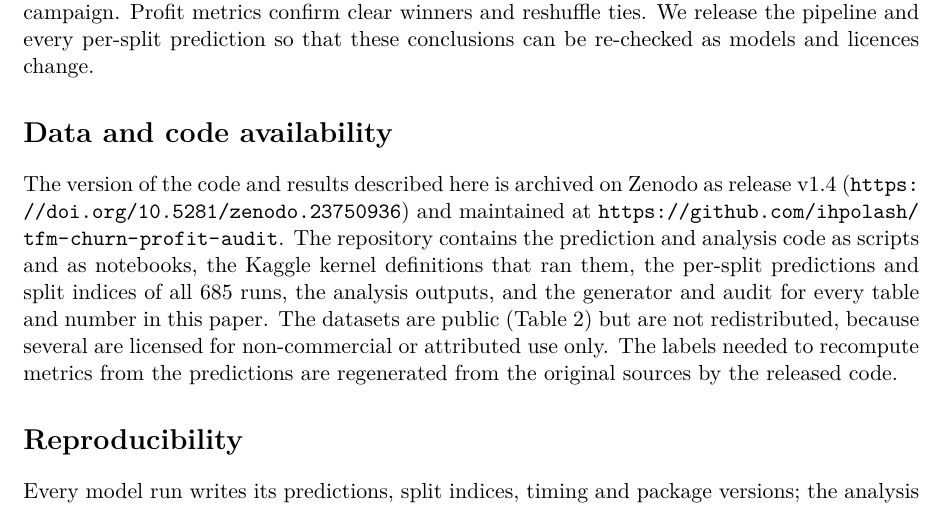
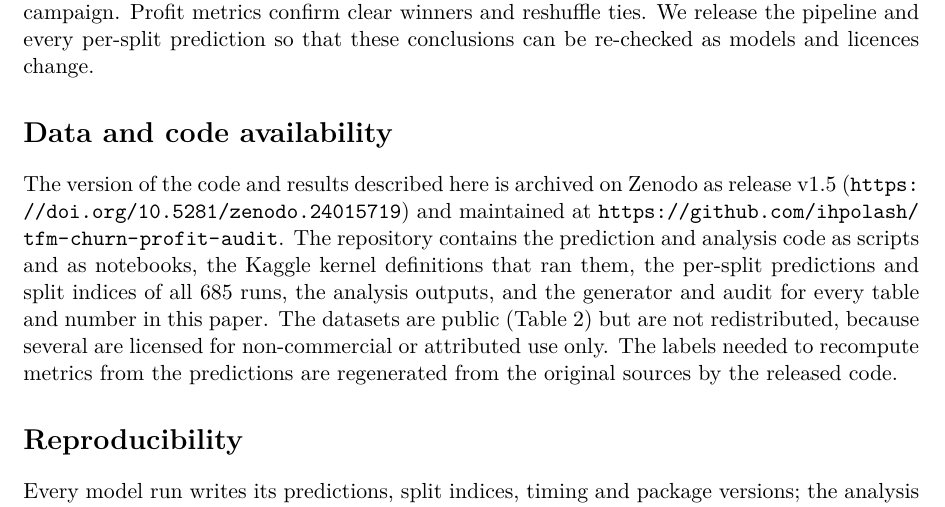
Before and after one commit to ihpolash/tfm-churn-profit-audit, a LaTeX paper (paper/main.tex): part of page 13 of 17, cut so that both start at the same text. Compiled offline with pdfLaTeX.

Commit message:
Cite Zenodo DOI for v1.5 (10.5281/zenodo.24015719)
Co-Authored-By: Claude Opus 5.5 <noreply@anthropic.com>

```diff
--- a/paper/main.tex
+++ b/paper/main.tex
@@ -601,8 +601,8 @@ per-split prediction so that these conclusions can be re-checked as models and l
 
 \section*{Data and code availability}\label{sec:availability}
 \begin{sloppypar}
-The version of the code and results described here is archived on Zenodo as release v1.4
-(\url{https://doi.org/10.5281/zenodo.23750936}) and maintained at
+The version of the code and results described here is archived on Zenodo as release v1.5
+(\url{https://doi.org/10.5281/zenodo.24015719}) and maintained at
 \url{https://github.com/ihpolash/tfm-churn-profit-audit}. The repository contains the prediction and analysis code as
 scripts and as notebooks, the Kaggle kernel definitions that ran them, the per-split predictions and split indices of
 all \nRuns{} runs, the analysis outputs, and the generator and audit for every table and number in this paper. The
```
Also changed, not shown: README.md, paper/main.pdf, 1 other file.
